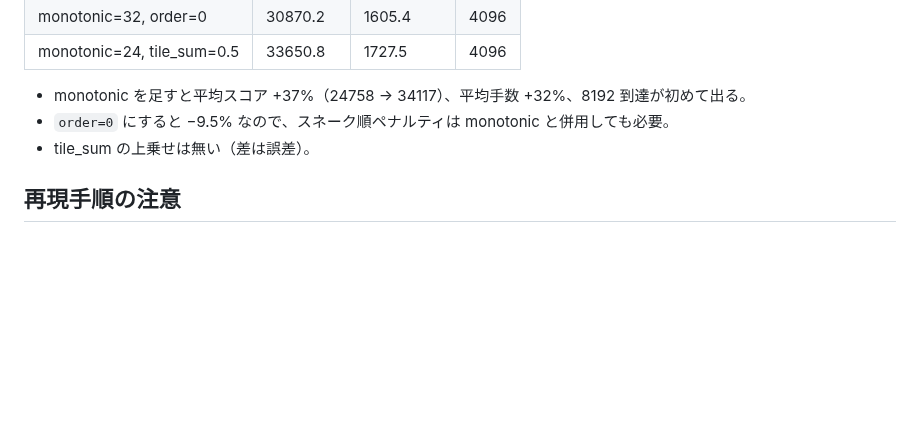
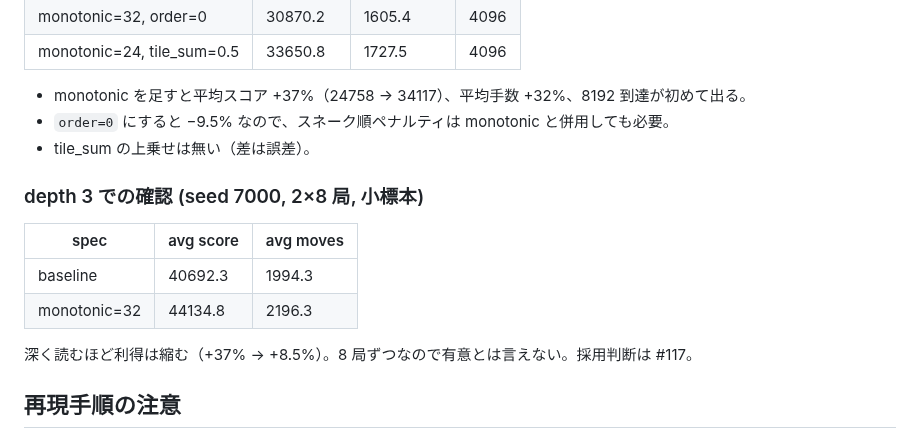
Before and after one commit to avocadoisi/Game.2048, a Markdown page: docs/evalab.md, the part around the change. GitHub-like rendering; blank space fills up the shorter version.

Commit message:
docs(evalab): depth 3 の確認結果を追記 (#114)

```diff
--- a/docs/evalab.md
+++ b/docs/evalab.md
@@ -107,6 +107,15 @@ seed 6000 では 24–32 に山がある。32 で 8192 に到達した局が出
 - `order=0` にすると −9.5% なので、スネーク順ペナルティは monotonic と併用しても必要。
 - tile_sum の上乗せは無い（差は誤差）。
 
+### depth 3 での確認 (seed 7000, 2×8 局, 小標本)
+
+| spec | avg score | avg moves |
+| --- | --- | --- |
+| baseline | 40692.3 | 1994.3 |
+| monotonic=32 | 44134.8 | 2196.3 |
+
+深く読むほど利得は縮む（+37% → +8.5%）。8 局ずつなので有意とは言えない。採用判断は #117。
+
 ## 再現手順の注意
 
 - 速度列は比較用。並列ビルドなど他の負荷が乗ると下がる。
```
